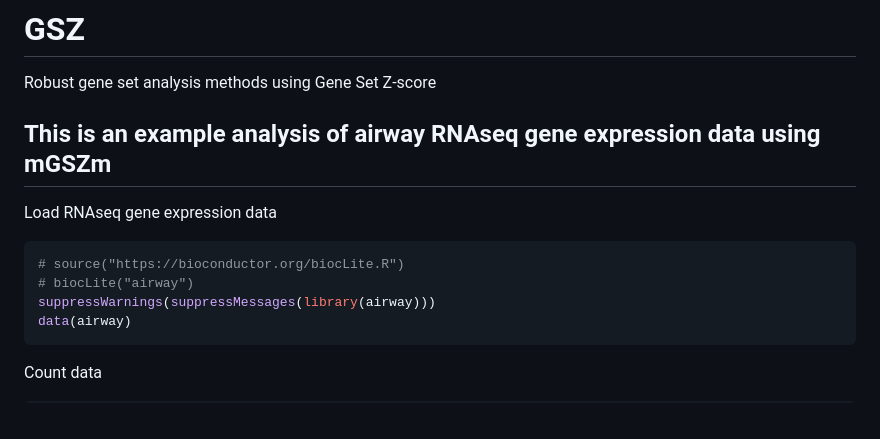
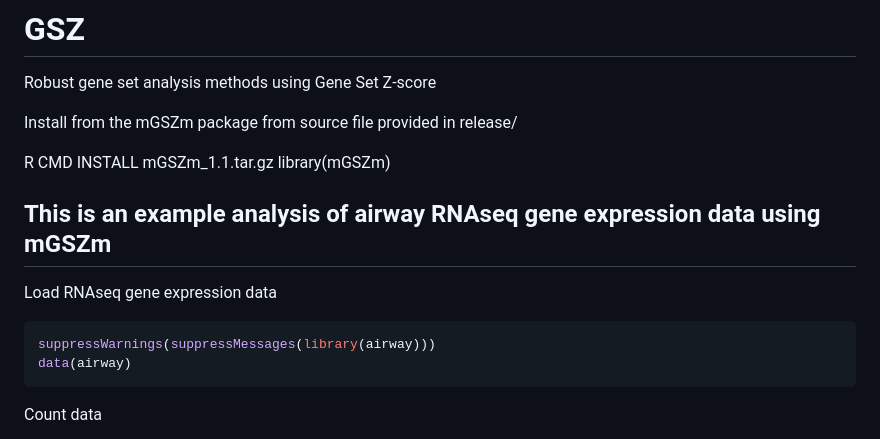
Before and after one commit to pmishra912/GSZ, a Markdown page: README.md, the part around the change. Rendered like a GitHub page.

````diff
--- a/README.md
+++ b/README.md
@@ -1,7 +1,10 @@
 # GSZ
 Robust gene set analysis methods using Gene Set Z-score
 
+Install from the mGSZm package from source file provided in release/
 
+R CMD INSTALL mGSZm_1.1.tar.gz
+library(mGSZm)
 
 ## This is an example analysis of airway RNAseq gene expression data using mGSZm
 
@@ -9,8 +12,6 @@ Load RNAseq gene expression data
 
 
 ``` r
-# source("https://bioconductor.org/biocLite.R")
-# biocLite("airway")
 suppressWarnings(suppressMessages(library(airway)))
 data(airway)
 ```
````
